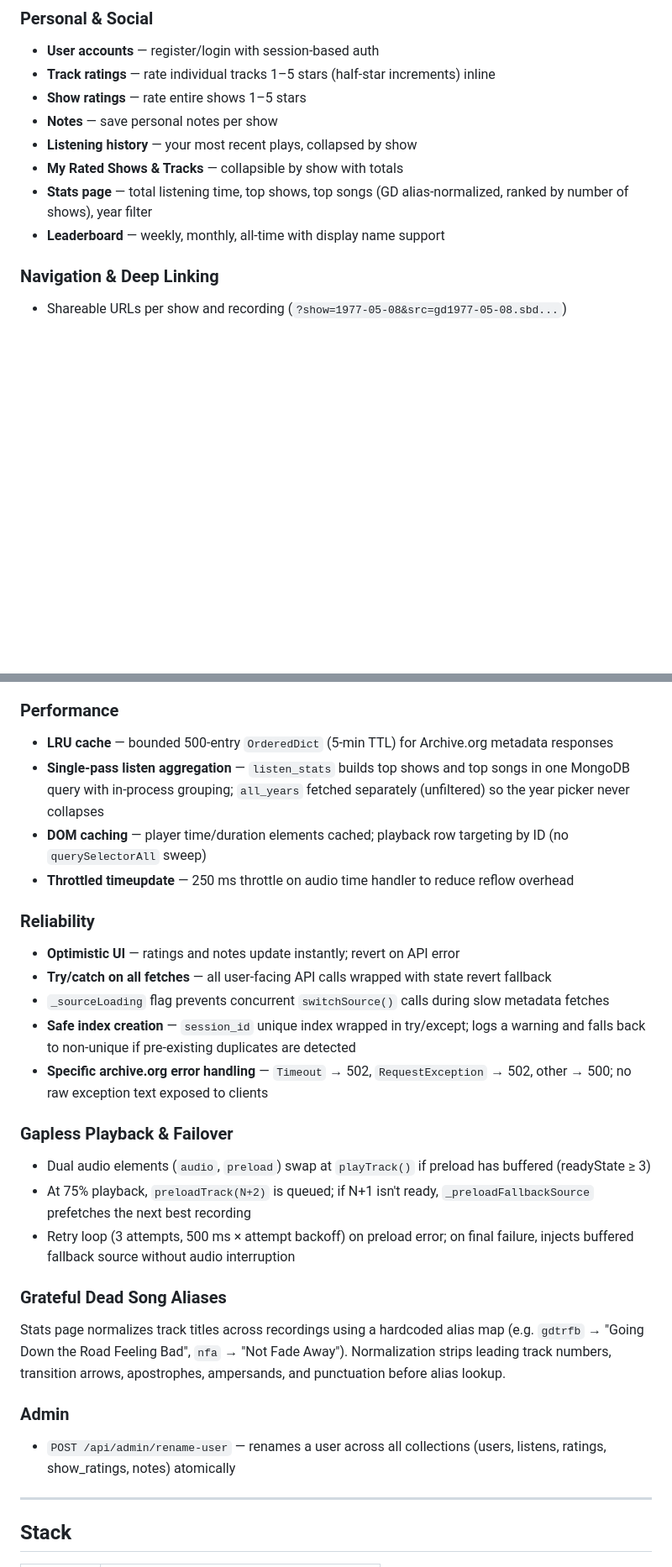
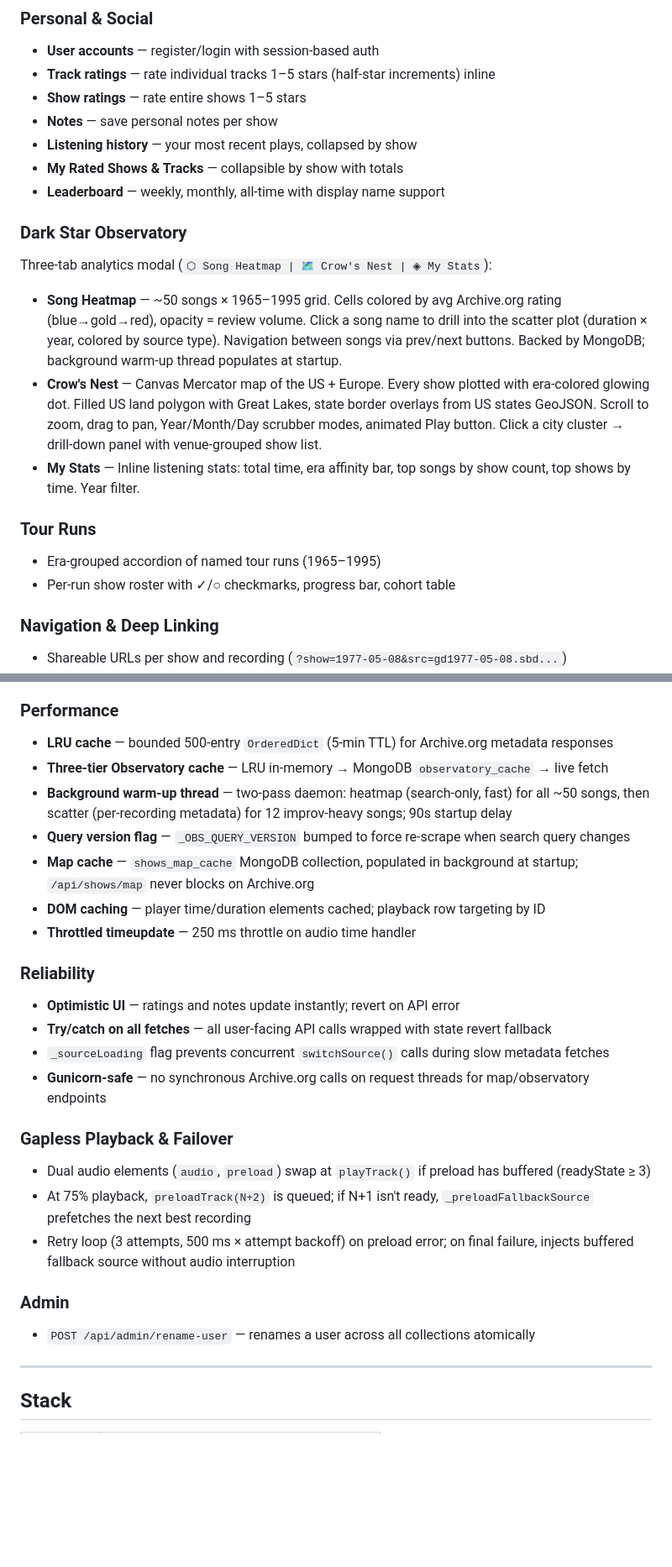
Before and after one commit to C-Moore21/ship-of-fools, a Markdown page: README.md, 2 parts joined by grey strips. Shown at 84% size. Rendered like a GitHub page; blank space fills up the shorter version.

```diff
--- a/README.md
+++ b/README.md
@@ -38,8 +38,18 @@ A Grateful Dead live concert browser built with Python/Flask, sourcing recording
 - **Notes** — save personal notes per show
 - **Listening history** — your most recent plays, collapsed by show
 - **My Rated Shows & Tracks** — collapsible by show with totals
-- **Stats page** — total listening time, top shows, top songs (GD alias-normalized, ranked by number of shows), year filter
 - **Leaderboard** — weekly, monthly, all-time with display name support
+
+### Dark Star Observatory
+Three-tab analytics modal (`⬡ Song Heatmap | 🗺 Crow's Nest | ◈ My Stats`):
+
+- **Song Heatmap** — ~50 songs × 1965–1995 grid. Cells colored by avg Archive.org rating (blue→gold→red), opacity = review volume. Click a song name to drill into the scatter plot (duration × year, colored by source type). Navigation between songs via prev/next buttons. Backed by MongoDB; background warm-up thread populates at startup.
+- **Crow's Nest** — Canvas Mercator map of the US + Europe. Every show plotted with era-colored glowing dot. Filled US land polygon with Great Lakes, state border overlays from US states GeoJSON. Scroll to zoom, drag to pan, Year/Month/Day scrubber modes, animated Play button. Click a city cluster → drill-down panel with venue-grouped show list.
+- **My Stats** — Inline listening stats: total time, era affinity bar, top songs by show count, top shows by time. Year filter.
+
+### Tour Runs
+- Era-grouped accordion of named tour runs (1965–1995)
+- Per-run show roster with ✓/○ checkmarks, progress bar, cohort table
 
 ### Navigation & Deep Linking
 - Shareable URLs per show and recording (`?show=1977-05-08&src=gd1977-05-08.sbd...`)
@@ -56,27 +66,26 @@ A Grateful Dead live concert browser built with Python/Flask, sourcing recording
 
 ### Performance
 - **LRU cache** — bounded 500-entry `OrderedDict` (5-min TTL) for Archive.org metadata responses
-- **Single-pass listen aggregation** — `listen_stats` builds top shows and top songs in one MongoDB query with in-process grouping; `all_years` fetched separately (unfiltered) so the year picker never collapses
-- **DOM caching** — player time/duration elements cached; playback row targeting by ID (no `querySelectorAll` sweep)
-- **Throttled timeupdate** — 250 ms throttle on audio time handler to reduce reflow overhead
+- **Three-tier Observatory cache** — LRU in-memory → MongoDB `observatory_cache` → live fetch
+- **Background warm-up thread** — two-pass daemon: heatmap (search-only, fast) for all ~50 songs, then scatter (per-recording metadata) for 12 improv-heavy songs; 90s startup delay
+- **Query version flag** — `_OBS_QUERY_VERSION` bumped to force re-scrape when search query changes
+- **Map cache** — `shows_map_cache` MongoDB collection, populated in background at startup; `/api/shows/map` never blocks on Archive.org
+- **DOM caching** — player time/duration elements cached; playback row targeting by ID
+- **Throttled timeupdate** — 250 ms throttle on audio time handler
 
 ### Reliability
 - **Optimistic UI** — ratings and notes update instantly; revert on API error
 - **Try/catch on all fetches** — all user-facing API calls wrapped with state revert fallback
 - `_sourceLoading` flag prevents concurrent `switchSource()` calls during slow metadata fetches
-- **Safe index creation** — `session_id` unique index wrapped in try/except; logs a warning and falls back to non-unique if pre-existing duplicates are detected
-- **Specific archive.org error handling** — `Timeout` → 502, `RequestException` → 502, other → 500; no raw exception text exposed to clients
+- **Gunicorn-safe** — no synchronous Archive.org calls on request threads for map/observatory endpoints
 
 ### Gapless Playback & Failover
 - Dual audio elements (`audio`, `preload`) swap at `playTrack()` if preload has buffered (readyState ≥ 3)
 - At 75% playback, `preloadTrack(N+2)` is queued; if N+1 isn't ready, `_preloadFallbackSource` prefetches the next best recording
 - Retry loop (3 attempts, 500 ms × attempt backoff) on preload error; on final failure, injects buffered fallback source without audio interruption
 
-### Grateful Dead Song Aliases
-Stats page normalizes track titles across recordings using a hardcoded alias map (e.g. `gdtrfb` → "Going Down the Road Feeling Bad", `nfa` → "Not Fade Away"). Normalization strips leading track numbers, transition arrows, apostrophes, ampersands, and punctuation before alias lookup.
-
 ### Admin
-- `POST /api/admin/rename-user` — renames a user across all collections (users, listens, ratings, show_ratings, notes) atomically
+- `POST /api/admin/rename-user` — renames a user across all collections atomically
 
 ---
 
```
Also changed, not shown: other parts of README.md (+4 -2 lines), CLAUDE.md (added, +43 -0 lines).
